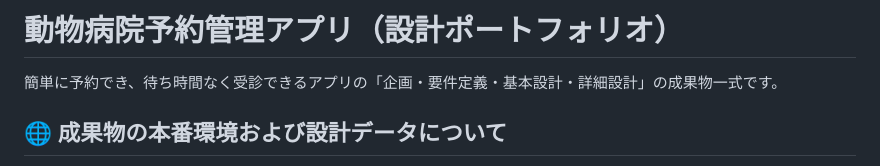
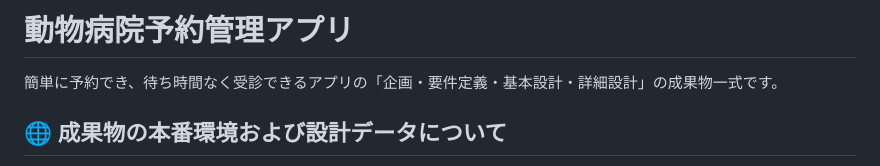
Before and after one commit to azusay0610-design/-, a Markdown page: README.md, the part around the change. Rendered like a GitHub page.

```diff
--- a/README.md
+++ b/README.md
@@ -1,4 +1,4 @@
-# 動物病院予約管理アプリ（設計ポートフォリオ）
+# 動物病院予約管理アプリ
 
 簡単に予約でき、待ち時間なく受診できるアプリの「企画・要件定義・基本設計・詳細設計」の成果物一式です。
 
```
